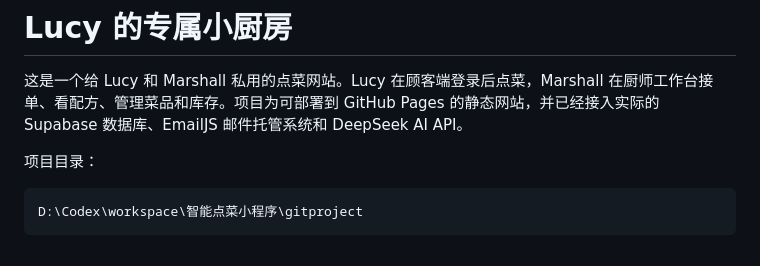
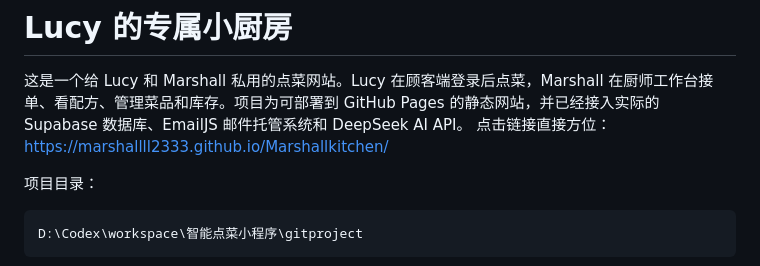
Before and after one commit to Marshallll2333/Marshallkitchen, a Markdown page: README.md, the part around the change. GitHub-like rendering.

```diff
--- a/README.md
+++ b/README.md
@@ -1,6 +1,7 @@
 # Lucy 的专属小厨房
 
 这是一个给 Lucy 和 Marshall 私用的点菜网站。Lucy 在顾客端登录后点菜，Marshall 在厨师工作台接单、看配方、管理菜品和库存。项目为可部署到 GitHub Pages 的静态网站，并已经接入实际的 Supabase 数据库、EmailJS 邮件托管系统和 DeepSeek AI API。
+点击链接直接方位： https://marshallll2333.github.io/Marshallkitchen/
 
 项目目录：
 
```
